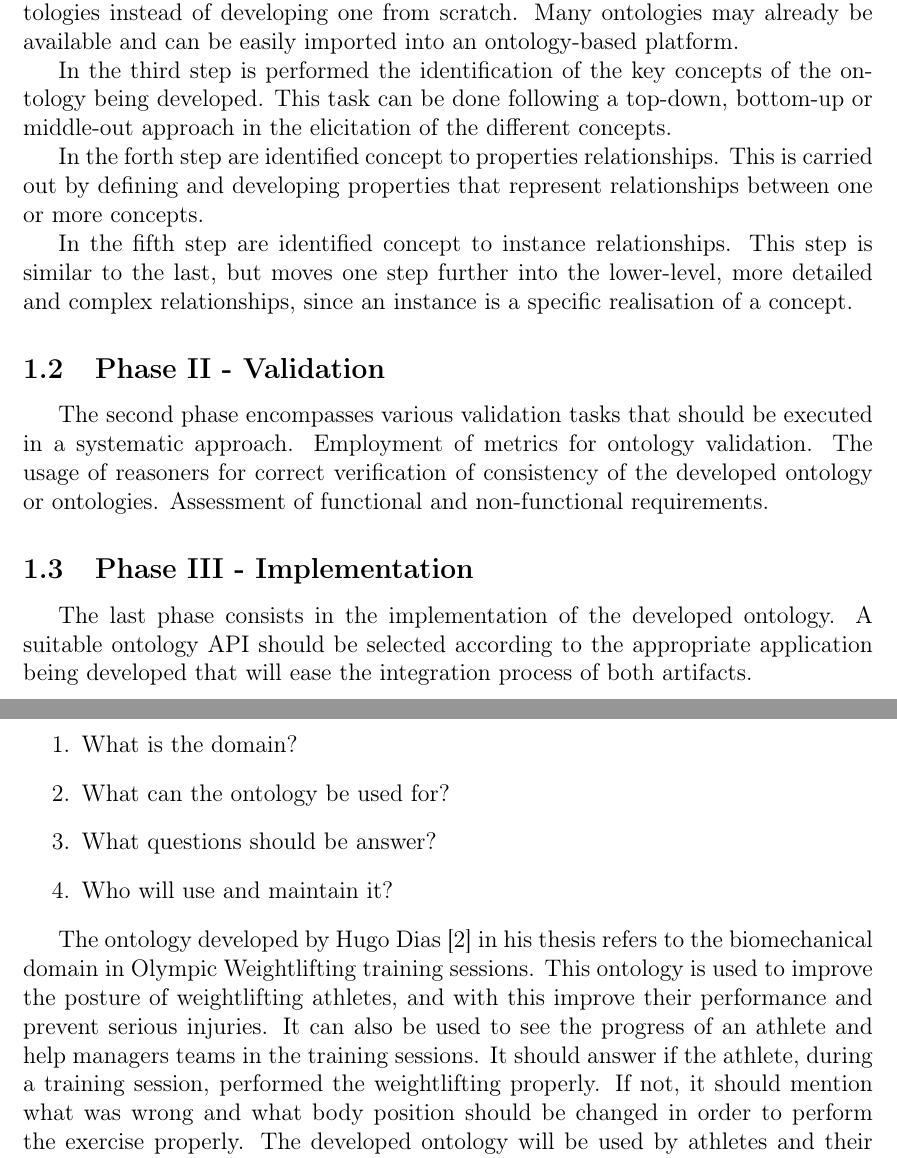
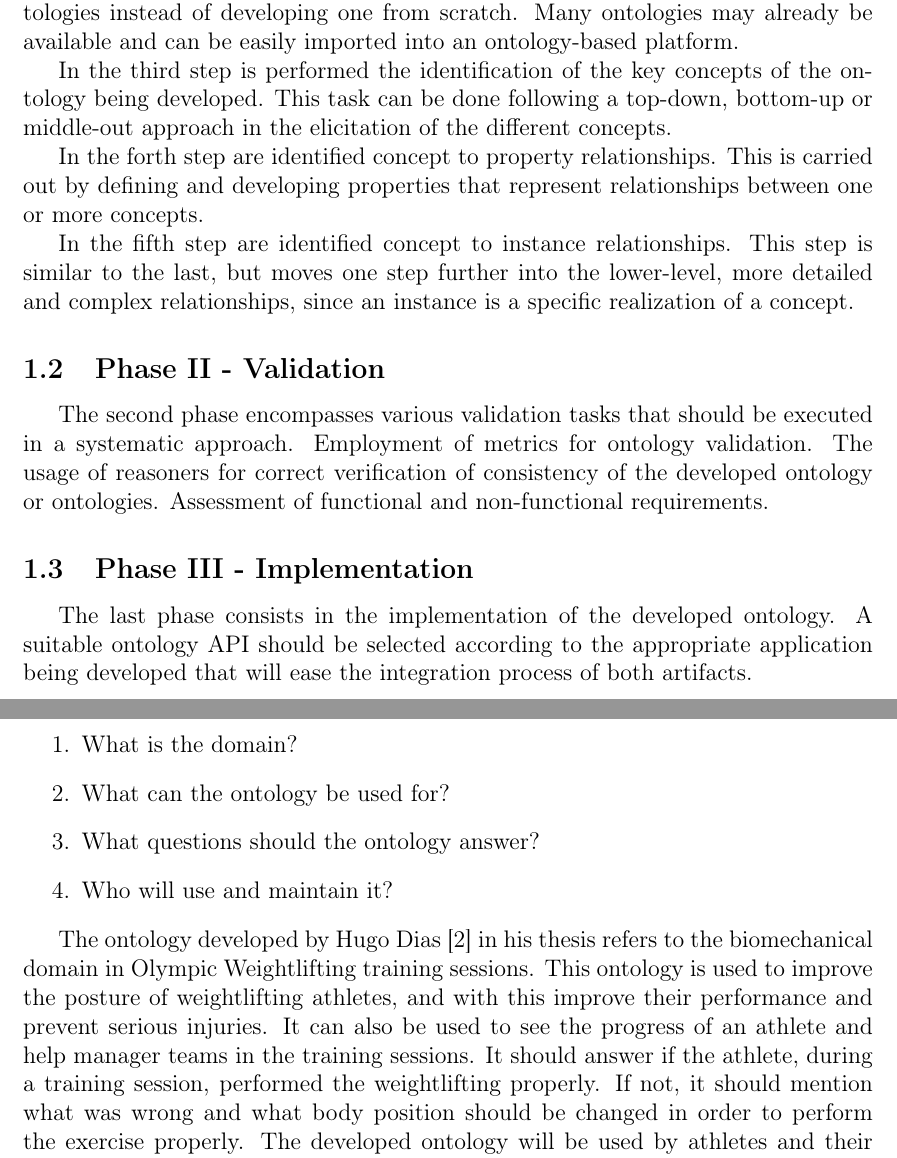
Before and after one commit to mikearmagedon/Weightlifting-report, a LaTeX document (weightlifting.tex, which reads texts/DesignMethodology.tex, texts/Step1.tex): two parts of pages 3 and 4 of 15, joined at a grey line, cut so that both start at the same text. Compiled offline with pdfLaTeX.

Commit message:
Third review

```diff
--- a/texts/DesignMethodology.tex
+++ b/texts/DesignMethodology.tex
@@ -15,11 +15,11 @@ Many ontologies may already be available and can be easily imported into an onto
 In the third step is performed the identification of the key concepts of the ontology being developed.
 This task can be done following a top-down, bottom-up or middle-out approach in the elicitation of the different concepts.
 
-In the forth step are identified concept to properties relationships.
+In the forth step are identified concept to property relationships.
 This is carried out by defining and developing properties that represent relationships between one or more concepts.
 
 In the fifth step are identified concept to instance relationships.
-This step is similar to the last, but moves one step further into the lower-level, more detailed and complex relationships, since an instance is a specific realisation of a concept.
+This step is similar to the last, but moves one step further into the lower-level, more detailed and complex relationships, since an instance is a specific realization of a concept.
 
 \subsection{Phase II - Validation}
 
--- a/texts/Step1.tex
+++ b/texts/Step1.tex
@@ -5,14 +5,14 @@ Taking into account the steps mentioned in chapter \ref{phasesChapter} for the d
 \begin{enumerate}
 \item What is the domain?
 \item What can the ontology be used for?
-\item What questions should be answer?
+\item What questions should the ontology answer?
 \item Who will use and maintain it?
 \end{enumerate}
 
 \par The ontology developed by Hugo Dias \cite{HugoThesis} in his thesis refers to the biomechanical domain in Olympic Weightlifting training sessions.
-This ontology is used to improve the posture of weightlifting athletes, and with this improve their performance and prevent serious injuries. It can also be used to see the progress of an athlete and help managers teams in the training sessions.
+This ontology is used to improve the posture of weightlifting athletes, and with this improve their performance and prevent serious injuries. It can also be used to see the progress of an athlete and help manager teams in the training sessions.
 It should answer if the athlete, during a training session, performed the weightlifting properly. If not, it should mention what was wrong and what body position should be changed in order to perform the exercise properly.
-The developed ontology will be used by athletes and their managers teams. It can be assumed that it will not have any type of maintenance since there's no information about that issue in Hugo Dias' \cite{HugoThesis} thesis.
+The developed ontology will be used by athletes and their manager teams. It can be assumed that it will not have any type of maintenance since there's no information about that issue in Hugo Dias' \cite{HugoThesis} thesis.
 \par Table \ref{tab:1st} summarizes all the information that should be collected during this phase.
 
 \begin{table}[H]
```
Also changed, not shown: texts/Integration.tex (+1 -1 lines), texts/OntologyAPIs.tex (+1 -1 lines), texts/OntologyReasoners.tex (+2 -2 lines), texts/Step2.tex (+2 -2 lines).
